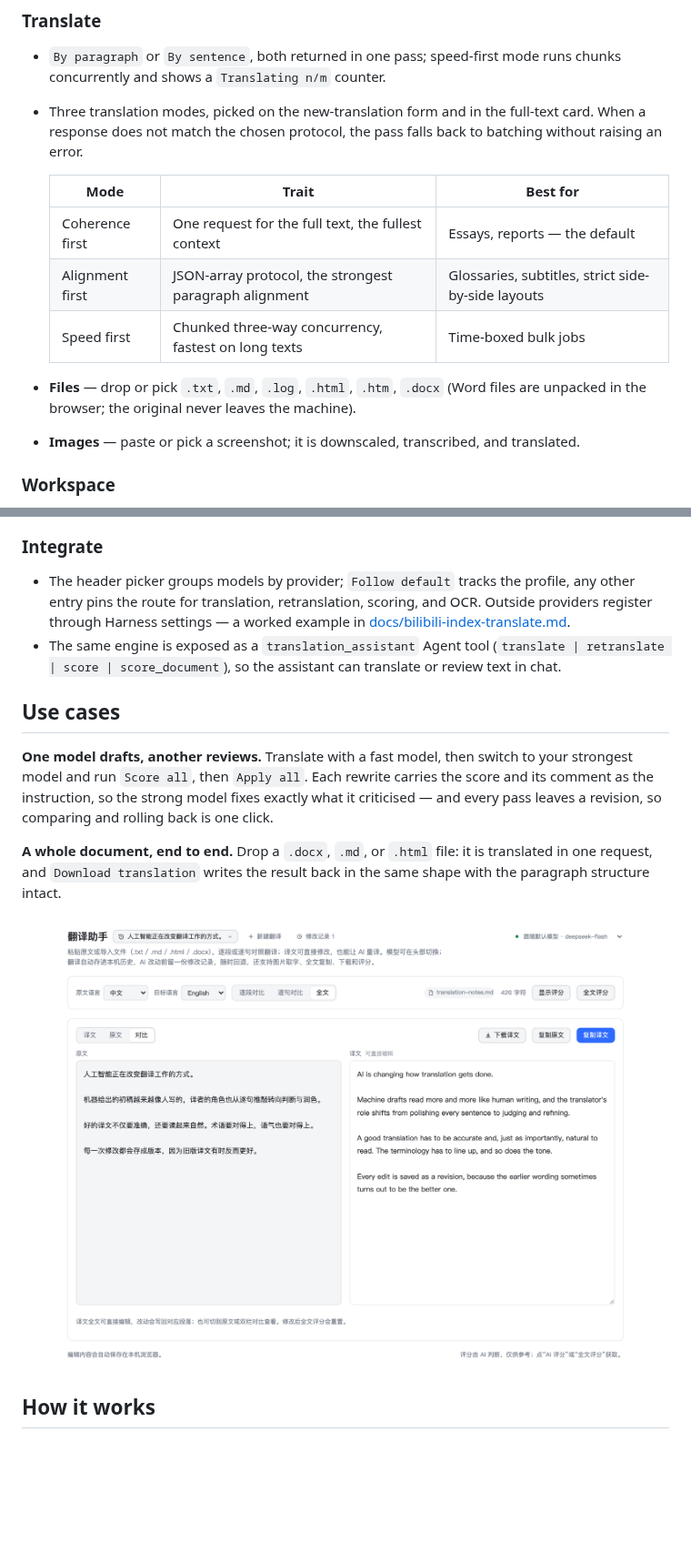
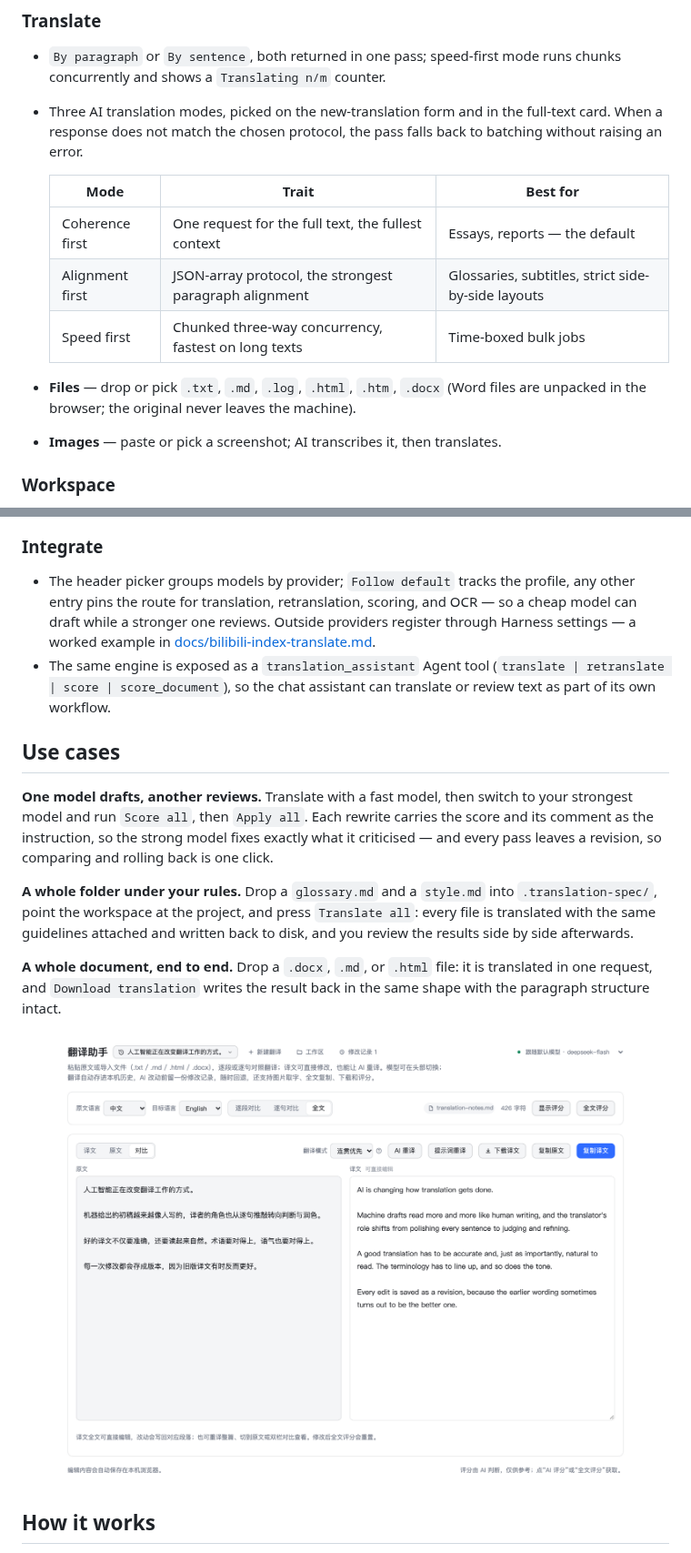
Before and after one commit to coldgust/dsh-translation-assistant, a Markdown page: README.md, 2 parts joined by grey strips. Shown at 91% size. Drawn GitHub-style; pictures changed too: docs/screenshots/full-text.png; blank space fills up the shorter version.

```diff
--- a/README.md
+++ b/README.md
@@ -31,7 +42,7 @@ Local checkout, Git address, manual registry, and upgrading or uninstalling: [do
 ### Translate
 
 - `By paragraph` or `By sentence`, both returned in one pass; speed-first mode runs chunks concurrently and shows a `Translating n/m` counter.
-- Three translation modes, picked on the new-translation form and in the full-text card. When a response does not match the chosen protocol, the pass falls back to batching without raising an error.
+- Three AI translation modes, picked on the new-translation form and in the full-text card. When a response does not match the chosen protocol, the pass falls back to batching without raising an error.
 
   | Mode | Trait | Best for |
   | --- | --- | --- |
@@ -40,7 +51,7 @@ Local checkout, Git address, manual registry, and upgrading or uninstalling: [do
   | Speed first | Chunked three-way concurrency, fastest on long texts | Time-boxed bulk jobs |
 
 - **Files** — drop or pick `.txt`, `.md`, `.log`, `.html`, `.htm`, `.docx` (Word files are unpacked in the browser; the original never leaves the machine).
-- **Images** — paste or pick a screenshot; it is downscaled, transcribed, and translated.
+- **Images** — paste or pick a screenshot; AI transcribes it, then translates.
 
 ### Workspace
 
@@ -69,12 +80,14 @@ Local checkout, Git address, manual registry, and upgrading or uninstalling: [do
 
 ### Integrate
 
-- The header picker groups models by provider; `Follow default` tracks the profile, any other entry pins the route for translation, retranslation, scoring, and OCR. Outside providers register through Harness settings — a worked example in [docs/bilibili-index-translate.md](docs/bilibili-index-translate.md).
-- The same engine is exposed as a `translation_assistant` Agent tool (`translate | retranslate | score | score_document`), so the assistant can translate or review text in chat.
+- The header picker groups models by provider; `Follow default` tracks the profile, any other entry pins the route for translation, retranslation, scoring, and OCR — so a cheap model can draft while a stronger one reviews. Outside providers register through Harness settings — a worked example in [docs/bilibili-index-translate.md](docs/bilibili-index-translate.md).
+- The same engine is exposed as a `translation_assistant` Agent tool (`translate | retranslate | score | score_document`), so the chat assistant can translate or review text as part of its own workflow.
 
 ## Use cases
 
 **One model drafts, another reviews.** Translate with a fast model, then switch to your strongest model and run `Score all`, then `Apply all`. Each rewrite carries the score and its comment as the instruction, so the strong model fixes exactly what it criticised — and every pass leaves a revision, so comparing and rolling back is one click.
+
+**A whole folder under your rules.** Drop a `glossary.md` and a `style.md` into `.translation-spec/`, point the workspace at the project, and press `Translate all`: every file is translated with the same guidelines attached and written back to disk, and you review the results side by side afterwards.
 
 **A whole document, end to end.** Drop a `.docx`, `.md`, or `.html` file: it is translated in one request, and `Download translation` writes the result back in the same shape with the paragraph structure intact.
 
```
Also changed, not shown: other parts of README.md (+18 -7 lines), README.zh.md (+23 -10 lines), docs/screenshots/history.png, docs/screenshots/revisions.png, docs/screenshots/workspace-drawer.png, docs/screenshots/workspace.png, 4 other files.
